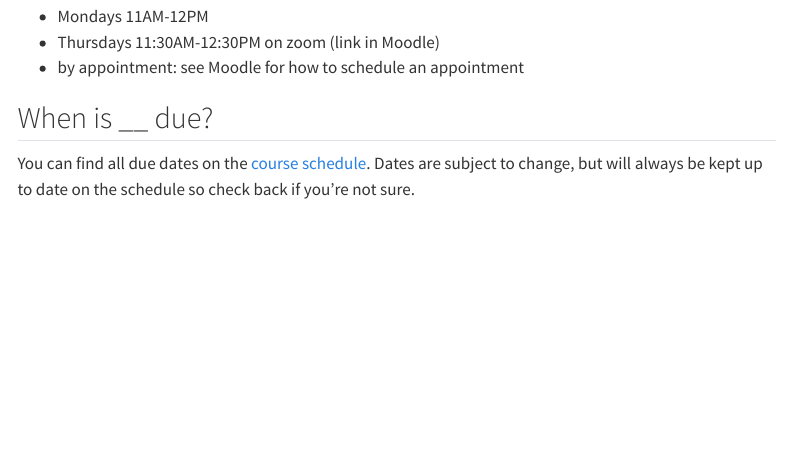
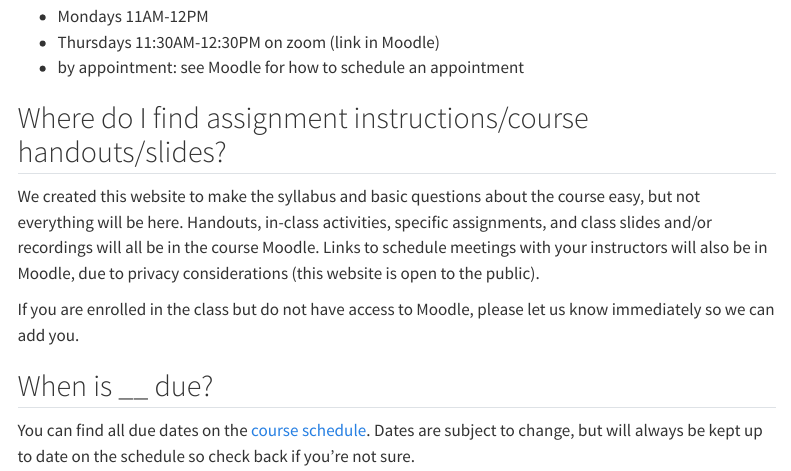
Before and after one commit to PHY117/Spring2024, a Quarto document (FAQ.qmd): the page in a window 1100 px wide, from 870 px down. Rendered offline with R 4.5, knitr and Pandoc in place of Quarto, with nearby package versions; menus at the side of the page are left out.

Commit message:
Updated the "start here" to say what's here versus on Moodle, and added an FAQ to clarify.

```diff
--- a/FAQ.qmd
+++ b/FAQ.qmd
@@ -53,6 +53,12 @@ Office hours:
 -   Thursdays 11:30AM-12:30PM on zoom (link in Moodle)
 -   by appointment: see Moodle for how to schedule an appointment
 :::
+
+## Where do I find assignment instructions/course handouts/slides? {#findstuff}
+
+We created this website to make the syllabus and basic questions about the course easy, but not everything will be here. Handouts, in-class activities, specific assignments, and class slides and/or recordings will all be in the course Moodle. Links to schedule meetings with your instructors will also be in Moodle, due to privacy considerations (this website is open to the public).
+
+If you are enrolled in the class but do not have access to Moodle, please let us know immediately so we can add you.
 
 ## When is \_\_ due? {#duedates}
 
```
Also changed, not shown: starthere.qmd (+6 -0 lines), docs/search.json, 2 other files.
